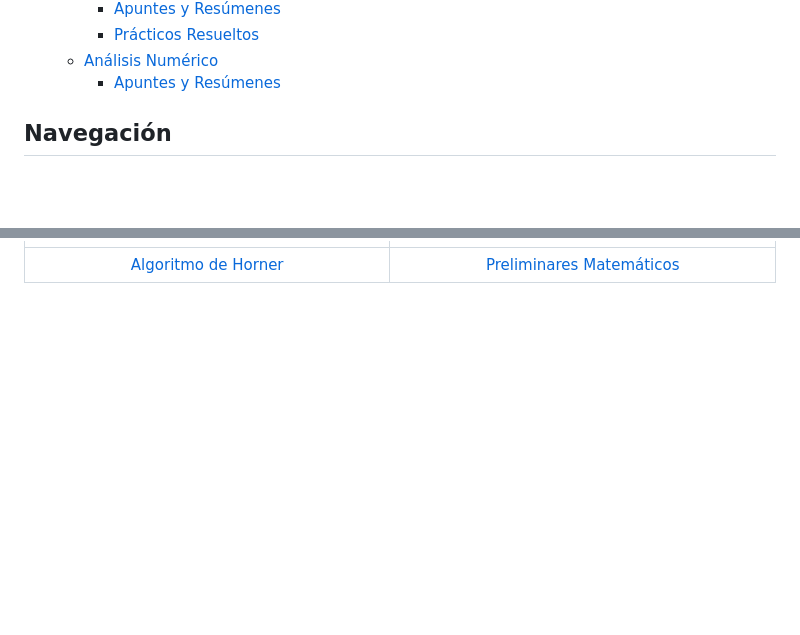
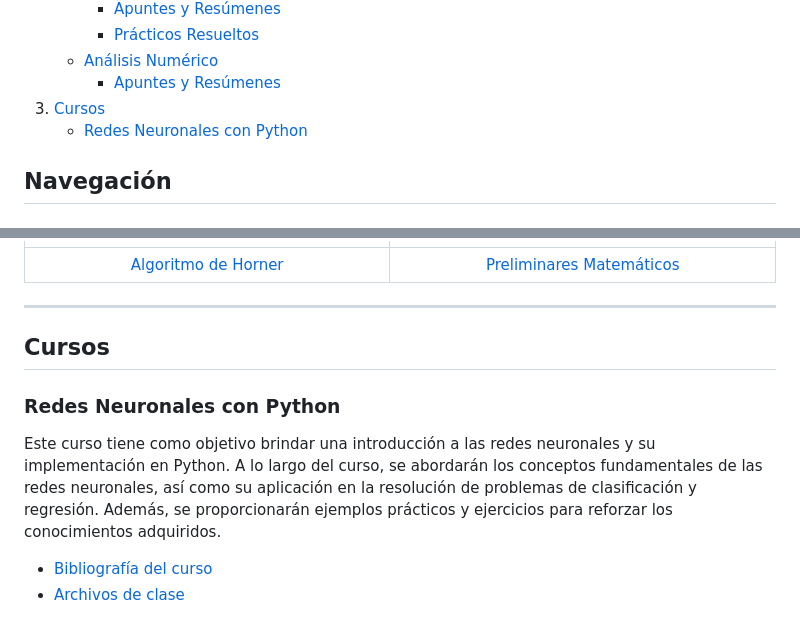
Before and after one commit to PedroMVillar/Archivos-FaMAF, a Markdown page: README.md, 2 parts joined by grey strips. Rendered like a GitHub page; blank space fills up the shorter version.

```diff
--- a/README.md
+++ b/README.md
@@ -29,6 +29,8 @@ Este repositorio tiene como objetivo consolidar y organizar de manera sistemáti
       - [Prácticos Resueltos](#practicos-resueltos)
     - [Análisis Numérico](#analisis-numérico)
       - [Apuntes y Resúmenes](#apuntes-y-resúmenes)
+3. [Cursos](#cursos)
+    - [Redes Neuronales con Python](#redes-neuronales-con-python)
 
 ## Navegación
 ### Acceso rápido a archivos
@@ -217,3 +219,14 @@ Cada materia cursada se encuentra organizada en una carpeta específica, que con
 | [![Algoritmo de Horner](./assets/readme.imgs/horner.png)](https://github.com/PedroMVillar/Archivos-FaMAF/blob/main/Materias/An%C3%A1lisis%20Num%C3%A9rico/1%20-%20An%C3%A1lisis%20de%20errores/Algoritmo%20de%20Horner/Horner.pdf) | [![Preliminares Matemáticos](./assets/readme.imgs/prel.png)](https://github.com/PedroMVillar/Archivos-FaMAF/blob/main/Materias/An%C3%A1lisis%20Num%C3%A9rico/1%20-%20An%C3%A1lisis%20de%20errores/Preliminares%20Matem%C3%A1ticos/PreliminaresMatematicos.pdf) |
 |:---:|:---:|
 | [Algoritmo de Horner](https://github.com/PedroMVillar/Archivos-FaMAF/blob/main/Materias/An%C3%A1lisis%20Num%C3%A9rico/1%20-%20An%C3%A1lisis%20de%20errores/Algoritmo%20de%20Horner/Horner.pdf) | [Preliminares Matemáticos](https://github.com/PedroMVillar/Archivos-FaMAF/blob/main/Materias/An%C3%A1lisis%20Num%C3%A9rico/1%20-%20An%C3%A1lisis%20de%20errores/Preliminares%20Matem%C3%A1ticos/PreliminaresMatematicos.pdf) |
+
+---
+
+## Cursos
+
+### Redes Neuronales con Python
+
+Este curso tiene como objetivo brindar una introducción a las redes neuronales y su implementación en Python. A lo largo del curso, se abordarán los conceptos fundamentales de las redes neuronales, así como su aplicación en la resolución de problemas de clasificación y regresión. Además, se proporcionarán ejemplos prácticos y ejercicios para reforzar los conocimientos adquiridos.
+
+- [Bibliografía del curso](https://github.com/PedroMVillar/Archivos-FaMAF/tree/main/Cursos/Redes%20Neuronales%20con%20Python/Bibliograf%C3%ADa)
+- [Archivos de clase](https://github.com/PedroMVillar/Archivos-FaMAF/tree/main/Cursos/Redes%20Neuronales%20con%20Python/Temas)
```
